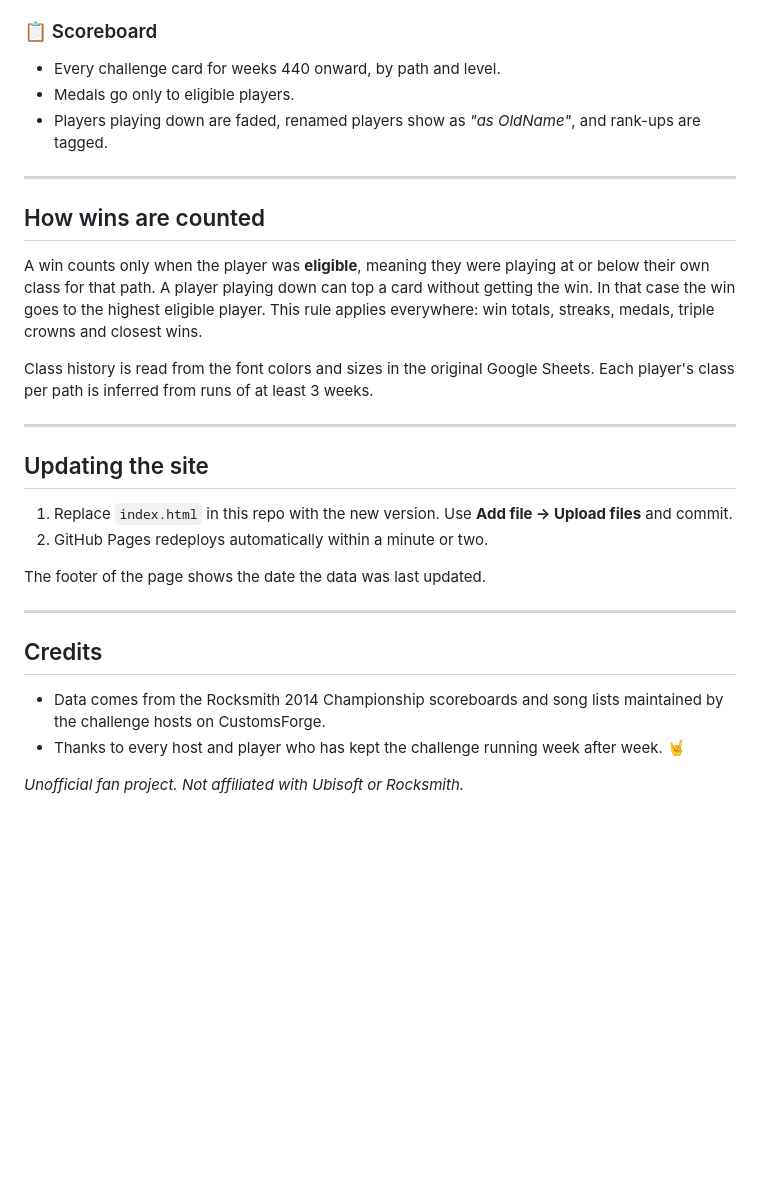
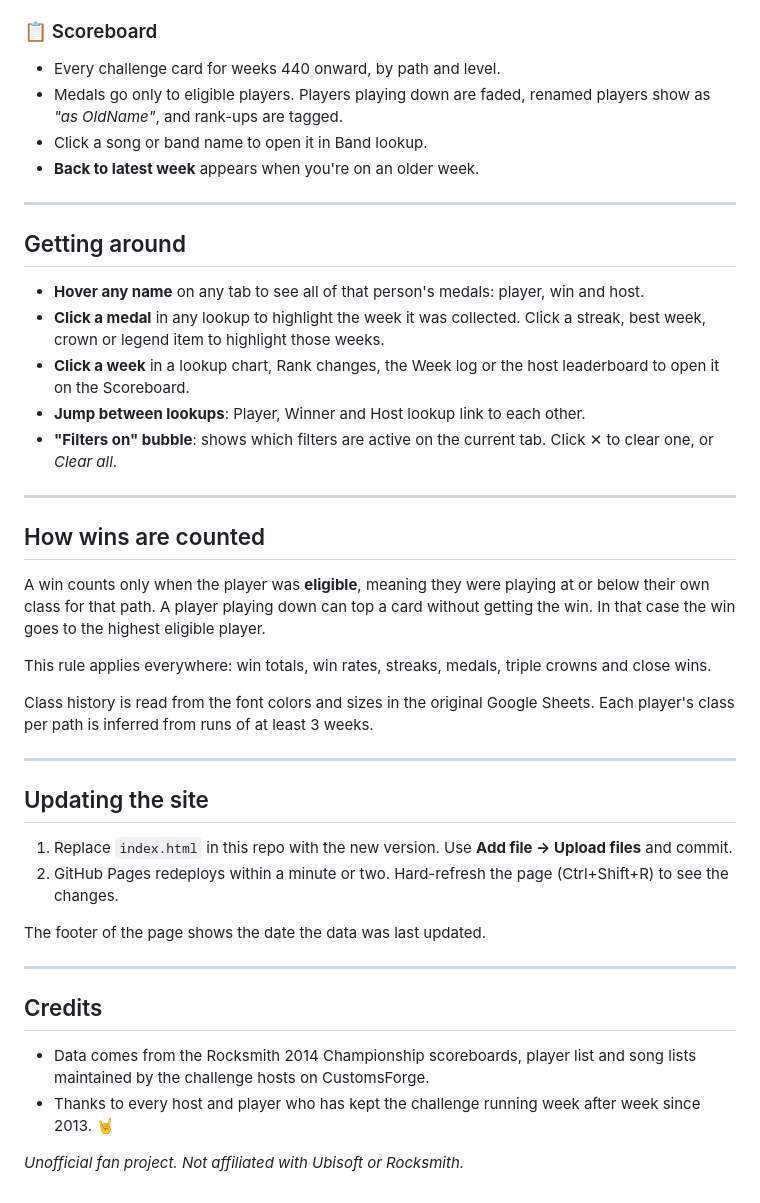
Before and after one commit to drandgb/Rocksmith-Championship, a Markdown page: README.md, the part around one of its changes. GitHub-like rendering; blank space fills up the shorter version.

```diff
--- a/README.md
+++ b/README.md
@@ -62,14 +63,27 @@ The whole app is a single self-contained `index.html`. It has no build step, no
 
 ### 📋 Scoreboard
 - Every challenge card for weeks 440 onward, by path and level.
-- Medals go only to eligible players.
-- Players playing down are faded, renamed players show as *"as OldName"*, and rank-ups are tagged.
+- Medals go only to eligible players. Players playing down are faded, renamed players show as *"as OldName"*, and rank-ups are tagged.
+- Click a song or band name to open it in Band lookup.
+- **Back to latest week** appears when you're on an older week.
+
+---
+
+## Getting around
+
+- **Hover any name** on any tab to see all of that person's medals: player, win and host.
+- **Click a medal** in any lookup to highlight the week it was collected. Click a streak, best week, crown or legend item to highlight those weeks.
+- **Click a week** in a lookup chart, Rank changes, the Week log or the host leaderboard to open it on the Scoreboard.
+- **Jump between lookups**: Player, Winner and Host lookup link to each other.
+- **"Filters on" bubble**: shows which filters are active on the current tab. Click ✕ to clear one, or *Clear all*.
 
 ---
 
 ## How wins are counted
 
-A win counts only when the player was **eligible**, meaning they were playing at or below their own class for that path. A player playing down can top a card without getting the win. In that case the win goes to the highest eligible player. This rule applies everywhere: win totals, streaks, medals, triple crowns and closest wins.
+A win counts only when the player was **eligible**, meaning they were playing at or below their own class for that path. A player playing down can top a card without getting the win. In that case the win goes to the highest eligible player.
+
+This rule applies everywhere: win totals, win rates, streaks, medals, triple crowns and close wins.
 
 Class history is read from the font colors and sizes in the original Google Sheets. Each player's class per path is inferred from runs of at least 3 weeks.
 
@@ -78,7 +92,7 @@ Class history is read from the font colors and sizes in the original Google Shee
 ## Updating the site
 
 1. Replace `index.html` in this repo with the new version. Use **Add file → Upload files** and commit.
-2. GitHub Pages redeploys automatically within a minute or two.
+2. GitHub Pages redeploys within a minute or two. Hard-refresh the page (Ctrl+Shift+R) to see the changes.
 
 The footer of the page shows the date the data was last updated.
 
@@ -86,7 +100,7 @@ The footer of the page shows the date the data was last updated.
 
 ## Credits
 
-- Data comes from the Rocksmith 2014 Championship scoreboards and song lists maintained by the challenge hosts on CustomsForge.
-- Thanks to every host and player who has kept the challenge running week after week. 🤘
+- Data comes from the Rocksmith 2014 Championship scoreboards, player list and song lists maintained by the challenge hosts on CustomsForge.
+- Thanks to every host and player who has kept the challenge running week after week since 2013. 🤘
 
 *Unofficial fan project. Not affiliated with Ubisoft or Rocksmith.*
```
Also changed, not shown: other parts of README.md (+33 -32 lines).
